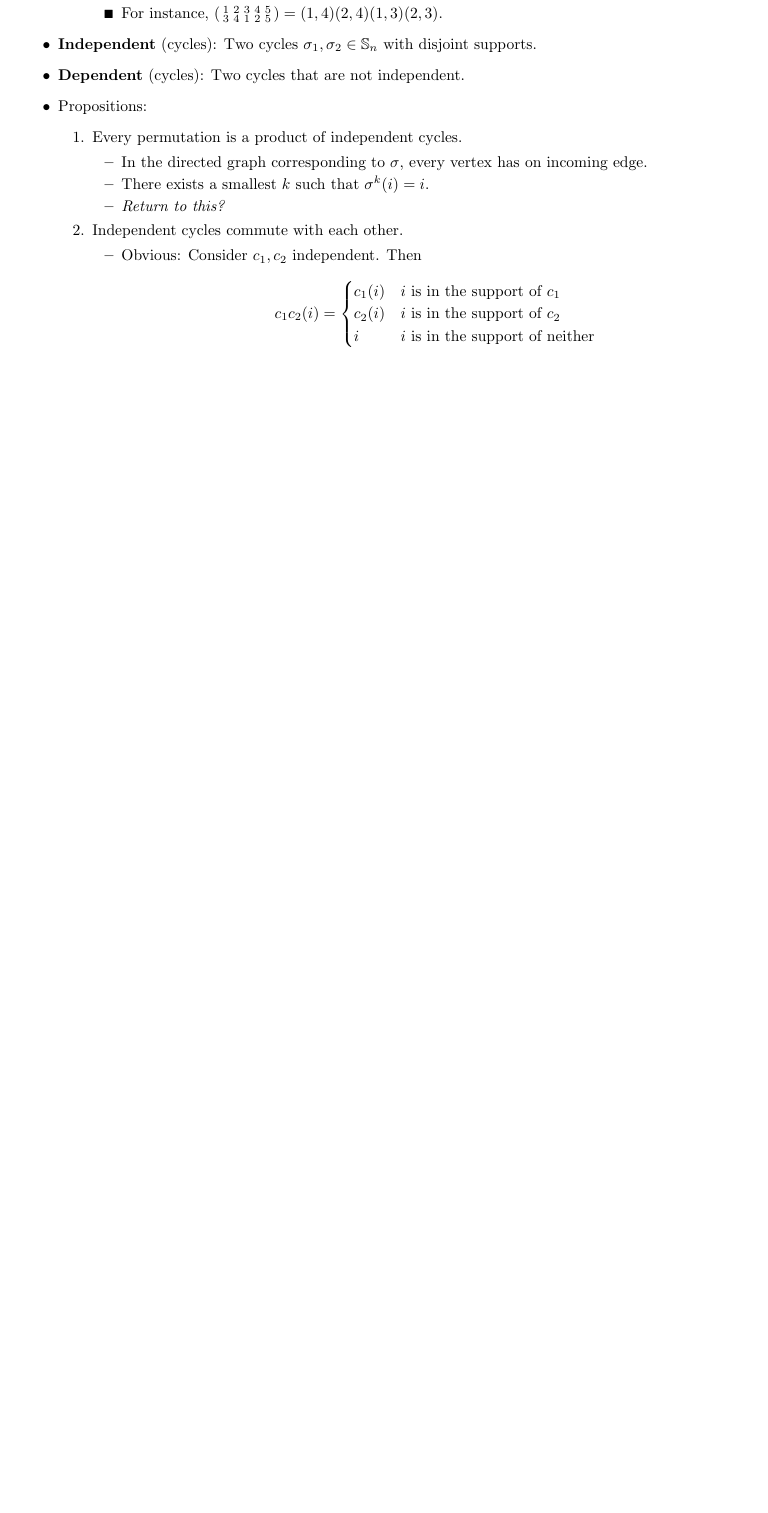
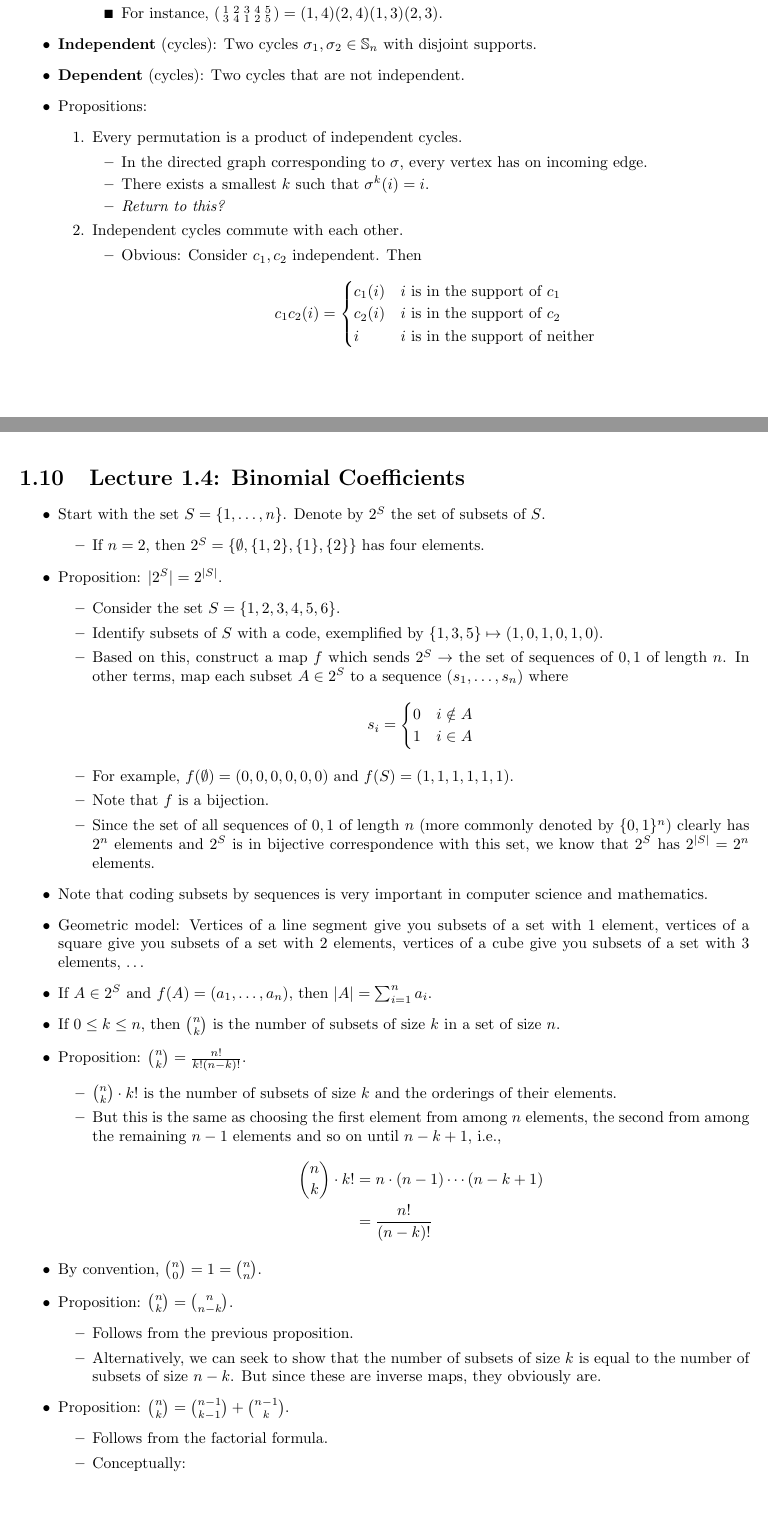
Before and after one commit to shadypuck/2021REUNotes, a LaTeX thesis (main.tex, which reads Week1/week1.tex): part of page 16 of 16 before the commit and two parts of pages 16 and 17 of 18 after it, the two joined at a grey line, cut so that both start at the same text, the shorter picture padded with empty space. Compiled offline with pdfLaTeX.

Commit message:
Lecture 1.4

```diff
--- a/Week1/week1.tex
+++ b/Week1/week1.tex
@@ -708,3 +708,53 @@
 
 
 
+\section{Lecture 1.4: Binomial Coefficients}
+\begin{itemize}
+    \item Start with the set $S=\{1,\dots,n\}$. Denote by $2^S$ the set of subsets of $S$.
+    \begin{itemize}
+        \item If $n=2$, then $2^S=\{\emptyset,\{1,2\},\{1\},\{2\}\}$ has four elements.
+    \end{itemize}
+    \item Proposition: $|2^S|=2^{|S|}$.
+    \begin{itemize}
+        \item Consider the set $S=\{1,2,3,4,5,6\}$.
+        \item Identify subsets of $S$ with a code, exemplified by $\{1,3,5\}\mapsto(1,0,1,0,1,0)$.
+        \item Based on this, construct a map $f$ which sends $2^S\to$ the set of sequences of $0,1$ of length $n$. In other terms, map each subset $A\in 2^S$ to a sequence $(s_1,\dots,s_n)$ where
+        \begin{equation*}
+            s_i =
+            \begin{cases}
+                0 & i\notin A\\
+                1 & i\in A
+            \end{cases}
+        \end{equation*}
+        \item For example, $f(\emptyset)=(0,0,0,0,0,0)$ and $f(S)=(1,1,1,1,1,1)$.
+        \item Note that $f$ is a bijection.
+        \item Since the set of all sequences of $0,1$ of length $n$ (more commonly denoted by $\{0,1\}^n$) clearly has $2^n$ elements and $2^S$ is in bijective correspondence with this set, we know that $2^S$ has $2^{|S|}=2^n$ elements.
+    \end{itemize}
+    \item Note that coding subsets by sequences is very important in computer science and mathematics.
+    \item Geometric model: Vertices of a line segment give you subsets of a set with 1 element, vertices of a square give you subsets of a set with 2 elements, vertices of a cube give you subsets of a set with 3 elements, \dots
+    \item If $A\in 2^S$ and $f(A)=(a_1,\dots,a_n)$, then $|A|=\sum_{i=1}^na_i$.
+    \item If $0\leq k\leq n$, then $\binom{n}{k}$ is the number of subsets of size $k$ in a set of size $n$.
+    \item Proposition: $\binom{n}{k}=\frac{n!}{k!(n-k)!}$.
+    \begin{itemize}
+        \item $\binom{n}{k}\cdot k!$ is the number of subsets of size $k$ and the orderings of their elements.
+        \item But this is the same as choosing the first element from among $n$ elements, the second from among the remaining $n-1$ elements and so on until $n-k+1$, i.e.,
+        \begin{align*}
+            \binom{n}{k}\cdot k! &= n\cdot(n-1)\cdots(n-k+1)\\
+            &= \frac{n!}{(n-k)!}
+        \end{align*}
+    \end{itemize}
+    \item By convention, $\binom{n}{0}=1=\binom{n}{n}$.
+    \item Proposition: $\binom{n}{k}=\binom{n}{n-k}$.
+    \begin{itemize}
+        \item Follows from the previous proposition.
+        \item Alternatively, we can seek to show that the number of subsets of size $k$ is equal to the number of subsets of size $n-k$. But since these are inverse maps, they obviously are.
+    \end{itemize}
+    \item Proposition: $\binom{n}{k}=\binom{n-1}{k-1}+\binom{n-1}{k}$.
+    \begin{itemize}
+        \item Follows from the factorial formula.
+        \item Conceptually:
+        \begin{itemize}
+            \item Divide the set of subsets of $S$ of size $k$ into those that contain $n$ and those that do not contain $n$.
+            \item The subsets of size $k$ that do not contain $n$ is equal to the subsets of $S\setminus\{n\}$ of size $k$, i.e., $\binom{n-1}{k}$.
+            \item The subsets of size $k$ the do contain $n$ are in bijection with the subsets of size $k-1$ in $S\setminus\{n\}$, i.e., $\binom{n-1}{k-1}$.
+        \end{itemize}
```
Also changed, not shown: Week1/week1.pdf, main.pdf, Week1/week1.tex (19 more changed lines).
